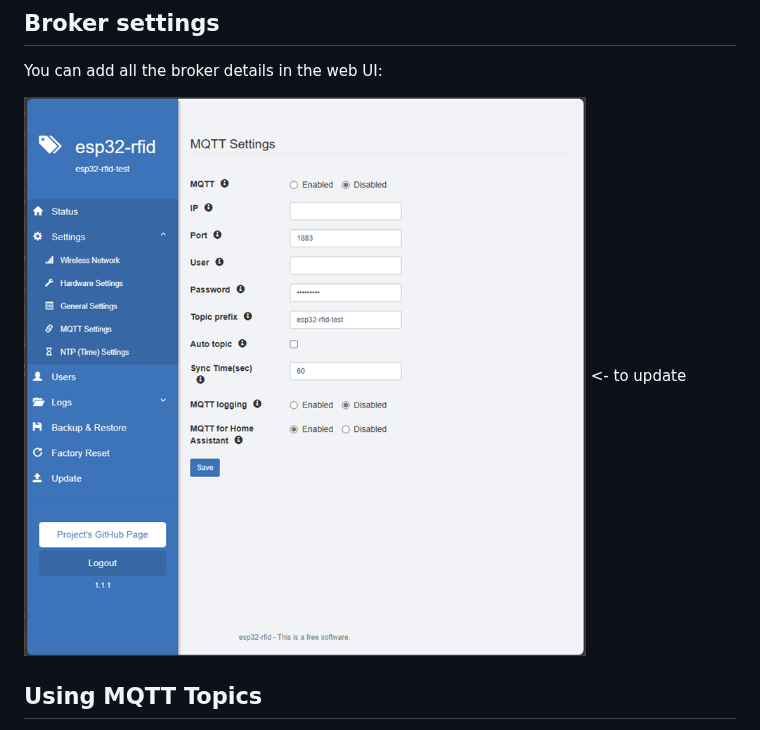
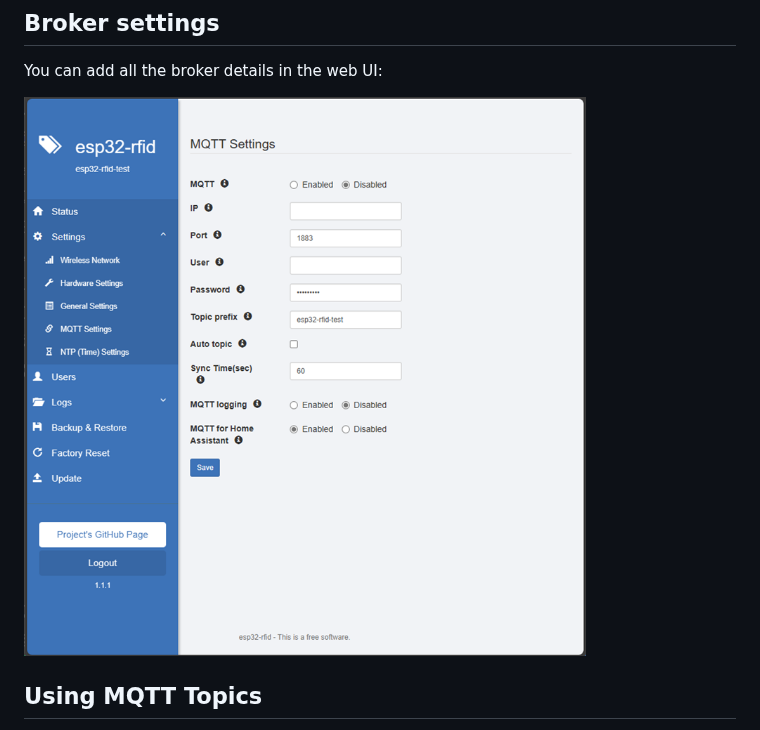
Before and after one commit to pvtex/esp32-rfid, a Markdown page: README-MQTT.md, the part around the change. GitHub-like rendering.

```diff
--- a/README-MQTT.md
+++ b/README-MQTT.md
@@ -17,7 +17,7 @@ This has been added so far:
 ## Broker settings
 You can add all the broker details in the web UI:
 
-![MQTT settings](./demo/mqtt_settings.png) <- to update
+![MQTT settings](./demo/mqtt_settings.png)
 
 ## Using MQTT Topics
 For the MQTT communication some additional TOPICs have been added internally. The default Topic is configured in the web UI. If you use more then one device, every device should have the same `TOPIC` name configured. All MQTT communication is done with JSON Payload as MQTT Message.
```
Also changed, not shown: README.md (+1 -6 lines).
